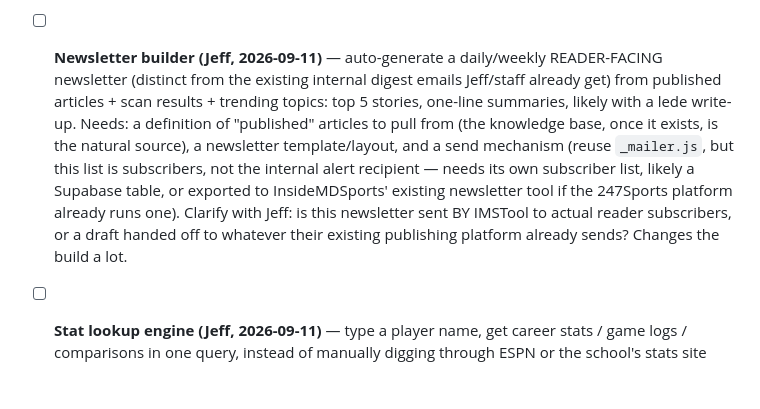
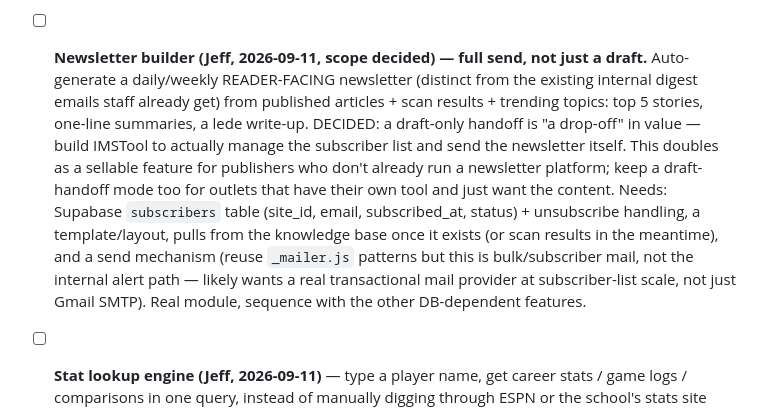
Before and after one commit to Ermdog11/IMSTool, a Markdown page: TODO.md, the part around the change. GitHub-like rendering; blank space fills up the shorter version.

Commit message:
Newsletter builder: decide scope - full managed send, not just a draft handoff
Co-Authored-By: Claude Sonnet 5 <noreply@anthropic.com>

```diff
--- a/TODO.md
+++ b/TODO.md
@@ -16,7 +16,7 @@
 - [ ] **One "social scout" feed (Jeff, 2026-09-10)** — merge the "Hot social" tab (`scanSocial`, page-2) and the "Bluesky" tab (`loadBluesky`, page-9) into a single social-discovery feed for finding news. Distinct from the internal `/analytics` (own-account performance). X stays out (not viable free — see [[project-imstool-overview]] dead ends). Realistic sources: Bluesky + Reddit + whatever else is open. One tab, one loader, drop the redundant one; keep the section-routing indices sane.
 - [ ] **Scouting report generator (Jeff, 2026-09-11)** — feed a team name + week number, auto-pull: depth chart (Ourlads), roster (the school's own site), recent results, key stats, coaching background, matchup advantages vs. Maryland. Automates the manual UConn research Jeff just did by hand via Ask-the-editor. Real multi-source build: Ourlads has no API (scrape their depth-chart pages, format is per-team, needs mapping); school sites vary (reuse roster-check.js's Sidearm-template parser as a starting point, most D1 athletics sites use it); recent results/stats need a source (ESPN/CBS scoreboard scrape, or the team's own schedule page); coaching background + matchup analysis is a Claude synthesis pass over all of the above. Shape: `api/scouting-report.js` (team, week) -> gathers each source (best-effort per source, degrade gracefully) -> one Claude call synthesizes -> returned as a doc the writer can drop into an article. Button lives in the Content Editor. Bigger build (multi-source scraping + synthesis) — sequence like analytics/invoicing, own focused session.
 - [ ] **Social media post generator as a standalone tool (Jeff, 2026-09-11)** — promote the existing per-alert `getSocial()` card action (X/Twitter, Facebook, Instagram caption) into a standalone Content Editor tool: run it on any finished article, add a thread version for long-form pieces, and where possible let the writer send straight to Buffer or another scheduler. Buffer has a real API but needs OAuth app registration (co-work, same shape as the analytics connections) — that part is a stretch goal; the generate-4-platform-versions part needs no new integration and is a quick build on top of what already exists.
-- [ ] **Newsletter builder (Jeff, 2026-09-11)** — auto-generate a daily/weekly READER-FACING newsletter (distinct from the existing internal digest emails Jeff/staff already get) from published articles + scan results + trending topics: top 5 stories, one-line summaries, likely with a lede write-up. Needs: a definition of "published" articles to pull from (the knowledge base, once it exists, is the natural source), a newsletter template/layout, and a send mechanism (reuse `_mailer.js`, but this list is subscribers, not the internal alert recipient — needs its own subscriber list, likely a Supabase table, or exported to InsideMDSports' existing newsletter tool if the 247Sports platform already runs one). Clarify with Jeff: is this newsletter sent BY IMSTool to actual reader subscribers, or a draft handed off to whatever their existing publishing platform already sends? Changes the build a lot.
+- [ ] **Newsletter builder (Jeff, 2026-09-11, scope decided) — full send, not just a draft.** Auto-generate a daily/weekly READER-FACING newsletter (distinct from the existing internal digest emails staff already get) from published articles + scan results + trending topics: top 5 stories, one-line summaries, a lede write-up. DECIDED: a draft-only handoff is "a drop-off" in value — build IMSTool to actually manage the subscriber list and send the newsletter itself. This doubles as a sellable feature for publishers who don't already run a newsletter platform; keep a draft-handoff mode too for outlets that have their own tool and just want the content. Needs: Supabase `subscribers` table (site_id, email, subscribed_at, status) + unsubscribe handling, a template/layout, pulls from the knowledge base once it exists (or scan results in the meantime), and a send mechanism (reuse `_mailer.js` patterns but this is bulk/subscriber mail, not the internal alert path — likely wants a real transactional mail provider at subscriber-list scale, not just Gmail SMTP). Real module, sequence with the other DB-dependent features.
 - [ ] **Stat lookup engine (Jeff, 2026-09-11)** — type a player name, get career stats / game logs / comparisons in one query, instead of manually digging through ESPN or the school's stats site (named examples: Scruggs' tackles, Delhomme's blocked kicks, Jeshaun Jones' career numbers). Shares scraping infrastructure with the Scouting Report Generator above (ESPN player pages + school stats pages) — build together, same data sources. `api/player-stats.js`: name -> resolve to the right player page (name-collision handling reused from scan.js's approach) -> pull the stats table -> Claude formats/answers comparisons. Button in the Content Editor, and usable from Ask-the-editor once built.
 - [ ] **Historical records database (Jeff, 2026-09-11)** — Maryland (or any team, must be easily reconfigurable) all-time leaders, season records, game records, searchable by stat — prevents errors like citing a record from memory (named examples: Juan Dixon's scoring record, Taulia's passing record, Tai Felton's receiving record). Unlike the live Stat Lookup above, this is a curated reference table, not scraped fresh each time — someone (Jeff, a writer, or an initial Claude research pass) populates it once per team, editable afterward. Shape: a `records` table (Supabase) keyed by site/team — category, holder, value, date/season, source — plus a simple search UI and an admin edit screen. "Easily customizable for any team" = the whole point of it being data in a table, not hardcoded, matching the multi-tenant direction.
 - [ ] **RESEARCH SUITE (Jeff, 2026-09-11) — umbrella for the four items above.** Scouting Report Generator, Stat Lookup Engine, Postgame Quote Transcripts, and Historical Records Database are one coherent writer-research toolkit: "everything I'd otherwise Google or dig up by hand, in one place in the Content Editor." Share scraping infra where possible (school sites, ESPN) and surface as one "Research" panel/button group rather than four scattered buttons. Build as a set once started, in roughly this order: Historical Records (pure data entry, no scraping risk) -> Postgame Quotes (feed already identified, just needs the real RSS/search URL) -> Stat Lookup -> Scouting Report (hardest, most sources).
```
Also changed, not shown: FEATURES.md (+1 -1 lines).
